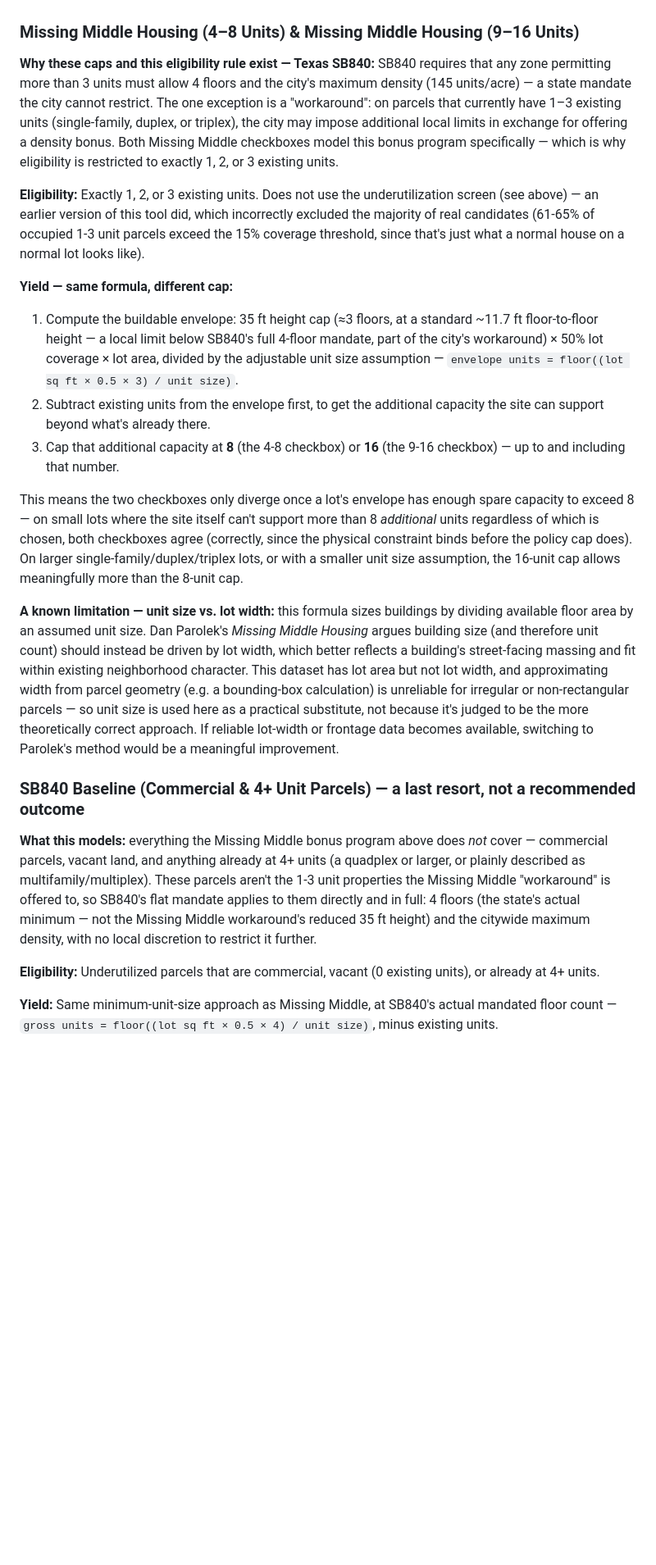
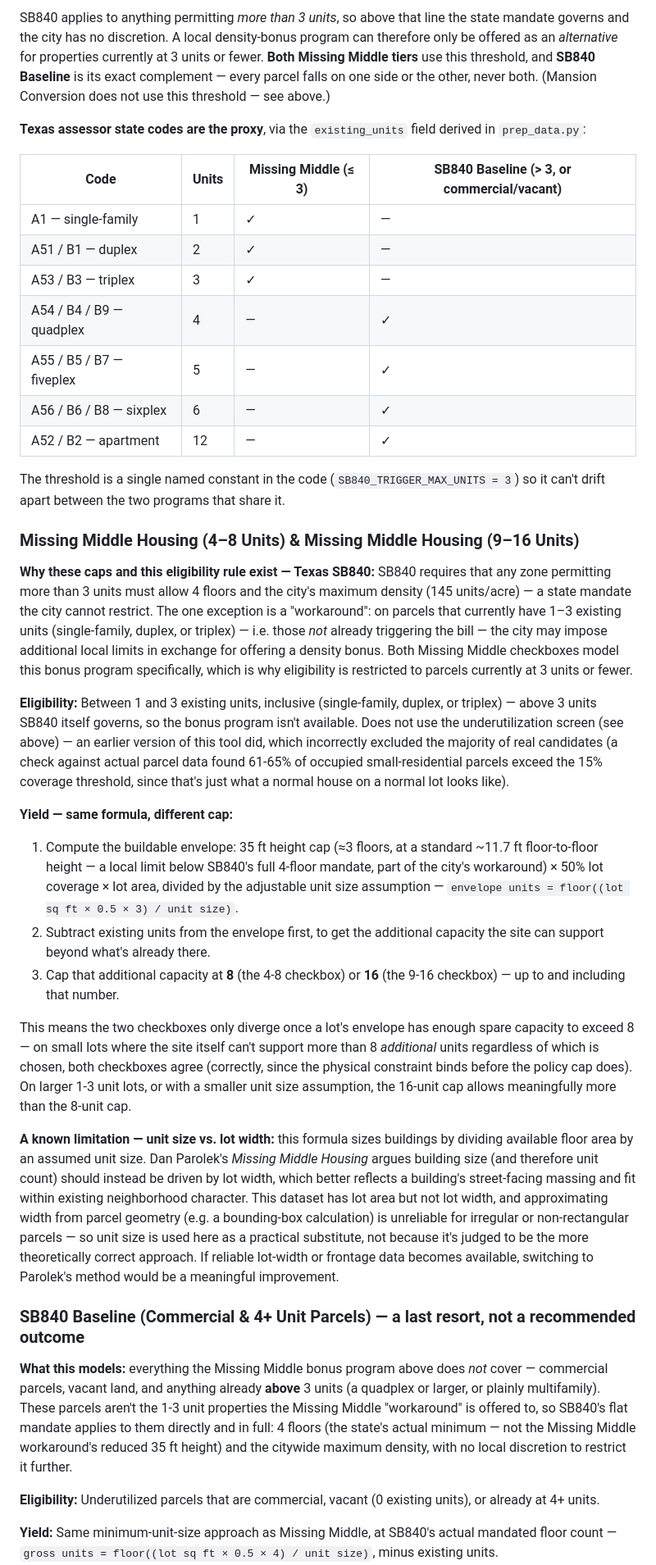
Before and after one commit to hoffmanap/housingstrategy, a Markdown page: README.md, the part around one of its changes. Shown at 82% size. GitHub-like rendering; blank space fills up the shorter version.

```diff
--- a/README.md
+++ b/README.md
@@ -124,22 +156,37 @@ Policy interventions are layered on top of the base scenario. They modify the un
+SB840 applies to anything permitting *more than 3 units*, so above that line the state mandate governs and the city has no discretion. A local density-bonus program can therefore only be offered as an *alternative* for properties currently at 3 units or fewer. **Both Missing Middle tiers** use this threshold, and **SB840 Baseline** is its exact complement — every parcel falls on one side or the other, never both. (Mansion Conversion does not use this threshold — see above.)
+
+**Texas assessor state codes are the proxy**, via the `existing_units` field derived in `prep_data.py`:
+
+| Code | Units | Missing Middle (≤ 3) | SB840 Baseline (> 3, or commercial/vacant) |
+|---|---|---|---|
+| A1 — single-family | 1 | ✓ | — |
+| A51 / B1 — duplex | 2 | ✓ | — |
+| A53 / B3 — triplex | 3 | ✓ | — |
+| A54 / B4 / B9 — quadplex | 4 | — | ✓ |
+| A55 / B5 / B7 — fiveplex | 5 | — | ✓ |
+| A56 / B6 / B8 — sixplex | 6 | — | ✓ |
+| A52 / B2 — apartment | 12 | — | ✓ |
+
+The threshold is a single named constant in the code (`SB840_TRIGGER_MAX_UNITS = 3`) so it can't drift apart between the two programs that share it.
 
 ### Missing Middle Housing (4–8 Units) & Missing Middle Housing (9–16 Units)
 
-**Why these caps and this eligibility rule exist — Texas SB840:** SB840 requires that any zone permitting more than 3 units must allow 4 floors and the city's maximum density (145 units/acre) — a state mandate the city cannot restrict. The one exception is a "workaround": on parcels that currently have 1–3 existing units (single-family, duplex, or triplex), the city may impose additional local limits in exchange for offering a density bonus. Both Missing Middle checkboxes model this bonus program specifically — which is why eligibility is restricted to exactly 1, 2, or 3 existing units.
+**Why these caps and this eligibility rule exist — Texas SB840:** SB840 requires that any zone permitting more than 3 units must allow 4 floors and the city's maximum density (145 units/acre) — a state mandate the city cannot restrict. The one exception is a "workaround": on parcels that currently have 1–3 existing units (single-family, duplex, or triplex) — i.e. those *not* already triggering the bill — the city may impose additional local limits in exchange for offering a density bonus. Both Missing Middle checkboxes model this bonus program specifically, which is why eligibility is restricted to parcels currently at 3 units or fewer.
 
-**Eligibility:** Exactly 1, 2, or 3 existing units. Does not use the underutilization screen (see above) — an earlier version of this tool did, which incorrectly excluded the majority of real candidates (61-65% of occupied 1-3 unit parcels exceed the 15% coverage threshold, since that's just what a normal house on a normal lot looks like).
+**Eligibility:** Between 1 and 3 existing units, inclusive (single-family, duplex, or triplex) — above 3 units SB840 itself governs, so the bonus program isn't available. Does not use the underutilization screen (see above) — an earlier version of this tool did, which incorrectly excluded the majority of real candidates (a check against actual parcel data found 61-65% of occupied small-residential parcels exceed the 15% coverage threshold, since that's just what a normal house on a normal lot looks like).
 
 **Yield — same formula, different cap:**
 1. Compute the buildable envelope: 35 ft height cap (≈3 floors, at a standard ~11.7 ft floor-to-floor height — a local limit below SB840's full 4-floor mandate, part of the city's workaround) × 50% lot coverage × lot area, divided by the adjustable unit size assumption — `envelope units = floor((lot sq ft × 0.5 × 3) / unit size)`.
 2. Subtract existing units from the envelope first, to get the additional capacity the site can support beyond what's already there.
 3. Cap that additional capacity at **8** (the 4-8 checkbox) or **16** (the 9-16 checkbox) — up to and including that number.
 
-This means the two checkboxes only diverge once a lot's envelope has enough spare capacity to exceed 8 — on small lots where the site itself can't support more than 8 *additional* units regardless of which is chosen, both checkboxes agree (correctly, since the physical constraint binds before the policy cap does). On larger single-family/duplex/triplex lots, or with a smaller unit size assumption, the 16-unit cap allows meaningfully more than the 8-unit cap.
+This means the two checkboxes only diverge once a lot's envelope has enough spare capacity to exceed 8 — on small lots where the site itself can't support more than 8 *additional* units regardless of which is chosen, both checkboxes agree (correctly, since the physical constraint binds before the policy cap does). On larger 1-3 unit lots, or with a smaller unit size assumption, the 16-unit cap allows meaningfully more than the 8-unit cap.
 
 **A known limitation — unit size vs. lot width:** this formula sizes buildings by dividing available floor area by an assumed unit size. Dan Parolek's *Missing Middle Housing* argues building size (and therefore unit count) should instead be driven by lot width, which better reflects a building's street-facing massing and fit within existing neighborhood character. This dataset has lot area but not lot width, and approximating width from parcel geometry (e.g. a bounding-box calculation) is unreliable for irregular or non-rectangular parcels — so unit size is used here as a practical substitute, not because it's judged to be the more theoretically correct approach. If reliable lot-width or frontage data becomes available, switching to Parolek's method would be a meaningful improvement.
 
 ### SB840 Baseline (Commercial & 4+ Unit Parcels) — a last resort, not a recommended outcome
 
-**What this models:** everything the Missing Middle bonus program above does *not* cover — commercial parcels, vacant land, and anything already at 4+ units (a quadplex or larger, or plainly described as multifamily/multiplex). These parcels aren't the 1-3 unit properties the Missing Middle "workaround" is offered to, so SB840's flat mandate applies to them directly and in full: 4 floors (the state's actual minimum — not the Missing Middle workaround's reduced 35 ft height) and the citywide maximum density, with no local discretion to restrict it further.
+**What this models:** everything the Missing Middle bonus program above does *not* cover — commercial parcels, vacant land, and anything already **above** 3 units (a quadplex or larger, or plainly multifamily). These parcels aren't the 1-3 unit properties the Missing Middle "workaround" is offered to, so SB840's flat mandate applies to them directly and in full: 4 floors (the state's actual minimum — not the Missing Middle workaround's reduced 35 ft height) and the citywide maximum density, with no local discretion to restrict it further.
 
 **Eligibility:** Underutilized parcels that are commercial, vacant (0 existing units), or already at 4+ units.
 
```
Also changed, not shown: other parts of README.md (+50 -18 lines).
